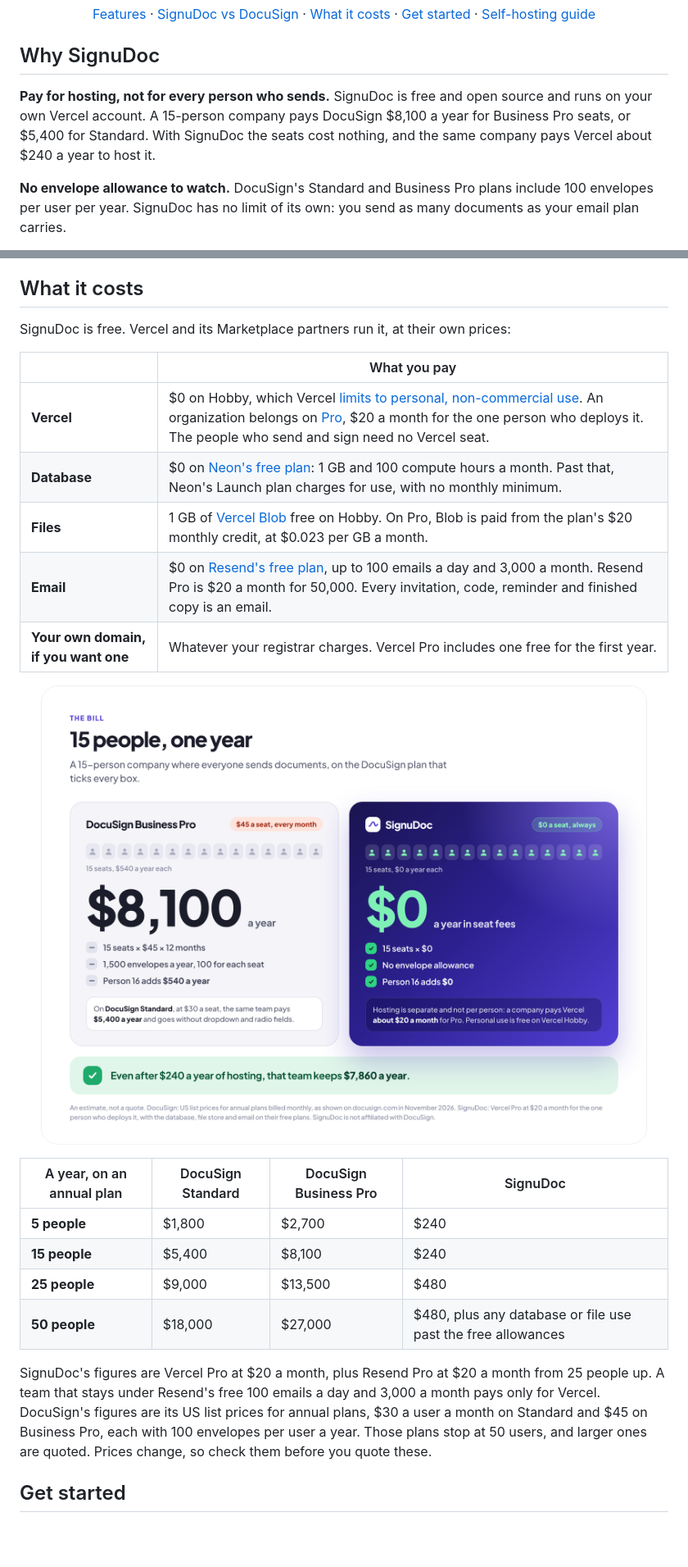
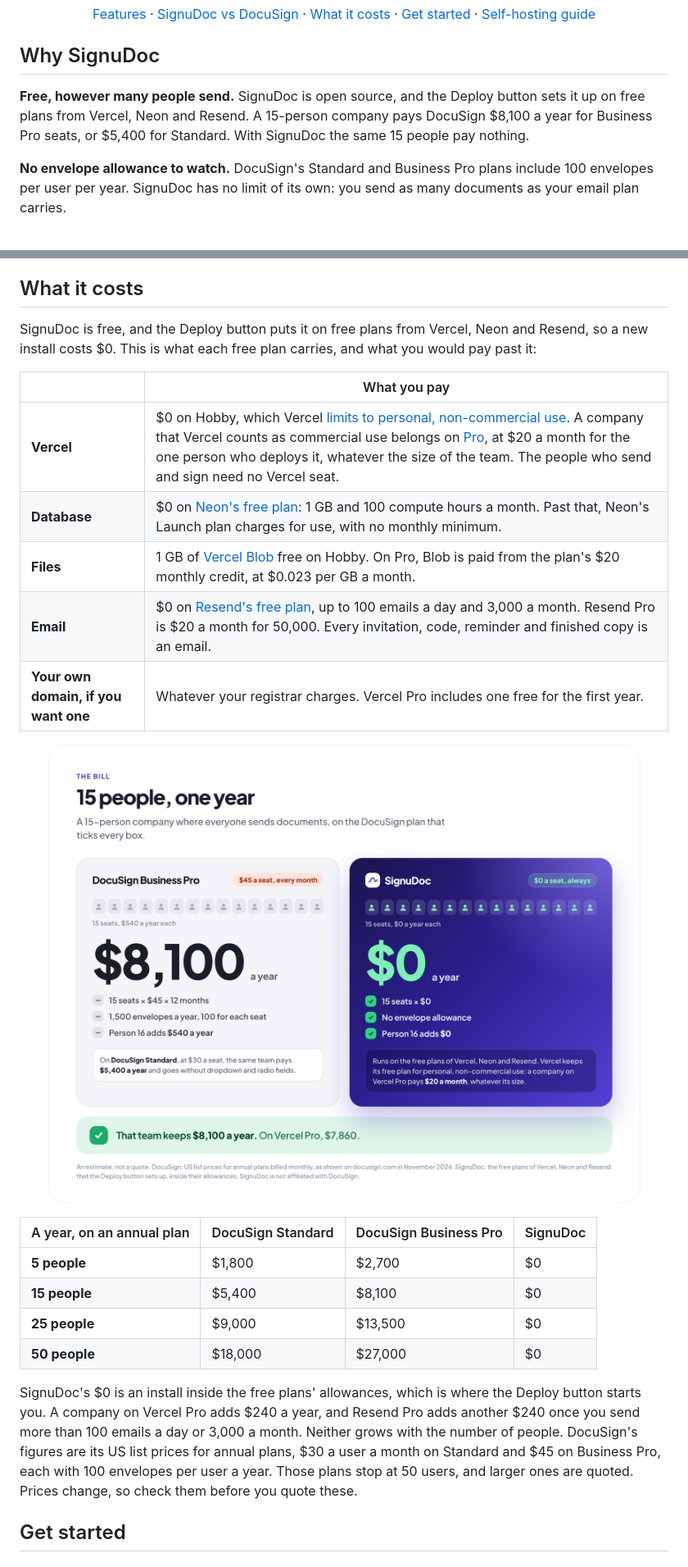
Before and after one commit to NYLLON-SOFTWARE/SignuDoc, a Markdown page: README.md, 2 parts joined by grey strips. Shown at 82% size. GitHub-like rendering; pictures changed too: docs/images/price.png; blank space fills up the shorter version.

Commit message:
Tell SignuDoc's cost as $0 on the free plans
The Deploy button puts an install on free plans from Vercel, Neon and
Resend, so the README and the price graphic now say $0 instead of a
hosting figure. One plain note stays: Vercel keeps its free plan for
personal, non-commercial use, and a company on Vercel Pro pays $20 a
month whatever its size.

Co-Authored-By: Claude Fable 5.2 <noreply@anthropic.com>
Claude-Session: https://claude.ai/code/session_017DYqKHB6pKB5W1X1djhx53

```diff
--- a/README.md
+++ b/README.md
@@ -21,7 +21,7 @@
 
 ## Why SignuDoc
 
-**Pay for hosting, not for every person who sends.** SignuDoc is free and open source and runs on your own Vercel account. A 15-person company pays DocuSign $8,100 a year for Business Pro seats, or $5,400 for Standard. With SignuDoc the seats cost nothing, and the same company pays Vercel about $240 a year to host it.
+**Free, however many people send.** SignuDoc is open source, and the Deploy button sets it up on free plans from Vercel, Neon and Resend. A 15-person company pays DocuSign $8,100 a year for Business Pro seats, or $5,400 for Standard. With SignuDoc the same 15 people pay nothing.
 
 **No envelope allowance to watch.** DocuSign's Standard and Business Pro plans include 100 envelopes per user per year. SignuDoc has no limit of its own: you send as many documents as your email plan carries.
 
@@ -153,28 +153,28 @@ If your agreements run through Salesforce, need SMS checks or qualified signatur
 
 ## What it costs
 
-SignuDoc is free. Vercel and its Marketplace partners run it, at their own prices:
+SignuDoc is free, and the Deploy button puts it on free plans from Vercel, Neon and Resend, so a new install costs $0. This is what each free plan carries, and what you would pay past it:
 
-|                                      | What you pay                                                                                                                                                                                                                                                                                       |
-| ------------------------------------ | -------------------------------------------------------------------------------------------------------------------------------------------------------------------------------------------------------------------------------------------------------------------------------------------------- |
-| **Vercel**                           | $0 on Hobby, which Vercel [limits to personal, non-commercial use](https://vercel.com/docs/limits/fair-use-guidelines). An organization belongs on [Pro](https://vercel.com/docs/plans/pro-plan), $20 a month for the one person who deploys it. The people who send and sign need no Vercel seat. |
-| **Database**                         | $0 on [Neon's free plan](https://neon.com/faqs/free-plan-limits-and-quotas): 1 GB and 100 compute hours a month. Past that, Neon's Launch plan charges for use, with no monthly minimum.                                                                                                           |
-| **Files**                            | 1 GB of [Vercel Blob](https://vercel.com/docs/vercel-blob/usage-and-pricing) free on Hobby. On Pro, Blob is paid from the plan's $20 monthly credit, at $0.023 per GB a month.                                                                                                                     |
-| **Email**                            | $0 on [Resend's free plan](https://resend.com/pricing), up to 100 emails a day and 3,000 a month. Resend Pro is $20 a month for 50,000. Every invitation, code, reminder and finished copy is an email.                                                                                            |
-| **Your own domain, if you want one** | Whatever your registrar charges. Vercel Pro includes one free for the first year.                                                                                                                                                                                                                  |
+|                                      | What you pay                                                                                                                                                                                                                                                                                                                                                        |
+| ------------------------------------ | ------------------------------------------------------------------------------------------------------------------------------------------------------------------------------------------------------------------------------------------------------------------------------------------------------------------------------------------------------------------- |
+| **Vercel**                           | $0 on Hobby, which Vercel [limits to personal, non-commercial use](https://vercel.com/docs/limits/fair-use-guidelines). A company that Vercel counts as commercial use belongs on [Pro](https://vercel.com/docs/plans/pro-plan), at $20 a month for the one person who deploys it, whatever the size of the team. The people who send and sign need no Vercel seat. |
+| **Database**                         | $0 on [Neon's free plan](https://neon.com/faqs/free-plan-limits-and-quotas): 1 GB and 100 compute hours a month. Past that, Neon's Launch plan charges for use, with no monthly minimum.                                                                                                                                                                            |
+| **Files**                            | 1 GB of [Vercel Blob](https://vercel.com/docs/vercel-blob/usage-and-pricing) free on Hobby. On Pro, Blob is paid from the plan's $20 monthly credit, at $0.023 per GB a month.                                                                                                                                                                                      |
+| **Email**                            | $0 on [Resend's free plan](https://resend.com/pricing), up to 100 emails a day and 3,000 a month. Resend Pro is $20 a month for 50,000. Every invitation, code, reminder and finished copy is an email.                                                                                                                                                             |
+| **Your own domain, if you want one** | Whatever your registrar charges. Vercel Pro includes one free for the first year.                                                                                                                                                                                                                                                                                   |
 
 <p align="center">
-  <img src="docs/images/price.png" alt="15 people, one year. DocuSign Business Pro: 15 seats at $45 a month each is $8,100 a year, with 1,500 envelopes included, and person 16 adds $540 a year. On DocuSign Standard, at $30 a seat, the same team pays $5,400 a year and goes without dropdown and radio fields. SignuDoc: $0 a year in seat fees, no envelope allowance, and person 16 adds $0. Hosting is separate and not per person: a company pays Vercel about $20 a month. Even after $240 a year of hosting, that team keeps $7,860 a year.">
+  <img src="docs/images/price.png" alt="15 people, one year. DocuSign Business Pro: 15 seats at $45 a month each is $8,100 a year, with 1,500 envelopes included, and person 16 adds $540 a year. On DocuSign Standard, at $30 a seat, the same team pays $5,400 a year and goes without dropdown and radio fields. SignuDoc: $0 a year, no envelope allowance, and person 16 adds $0. It runs on the free plans of Vercel, Neon and Resend. Vercel keeps its free plan for personal, non-commercial use: a company on Vercel Pro pays $20 a month, whatever its size. That team keeps $8,100 a year, or $7,860 on Vercel Pro.">
 </p>
 
-| A year, on an annual plan | DocuSign Standard | DocuSign Business Pro | SignuDoc                                                     |
-| ------------------------- | ----------------- | --------------------- | ------------------------------------------------------------ |
-| **5 people**              | $1,800            | $2,700                | $240                                                         |
-| **15 people**             | $5,400            | $8,100                | $240                                                         |
-| **25 people**             | $9,000            | $13,500               | $480                                                         |
-| **50 people**             | $18,000           | $27,000               | $480, plus any database or file use past the free allowances |
+| A year, on an annual plan | DocuSign Standard | DocuSign Business Pro | SignuDoc |
+| ------------------------- | ----------------- | --------------------- | -------- |
+| **5 people**              | $1,800            | $2,700                | $0       |
+| **15 people**             | $5,400            | $8,100                | $0       |
+| **25 people**             | $9,000            | $13,500               | $0       |
+| **50 people**             | $18,000           | $27,000               | $0       |
 
-SignuDoc's figures are Vercel Pro at $20 a month, plus Resend Pro at $20 a month from 25 people up. A team that stays under Resend's free 100 emails a day and 3,000 a month pays only for Vercel. DocuSign's figures are its US list prices for annual plans, $30 a user a month on Standard and $45 on Business Pro, each with 100 envelopes per user a year. Those plans stop at 50 users, and larger ones are quoted. Prices change, so check them before you quote these.
+SignuDoc's $0 is an install inside the free plans' allowances, which is where the Deploy button starts you. A company on Vercel Pro adds $240 a year, and Resend Pro adds another $240 once you send more than 100 emails a day or 3,000 a month. Neither grows with the number of people. DocuSign's figures are its US list prices for annual plans, $30 a user a month on Standard and $45 on Business Pro, each with 100 envelopes per user a year. Those plans stop at 50 users, and larger ones are quoted. Prices change, so check them before you quote these.
 
 ## Get started
 
```
Also changed, not shown: other parts of README.md (+8 -8 lines).
